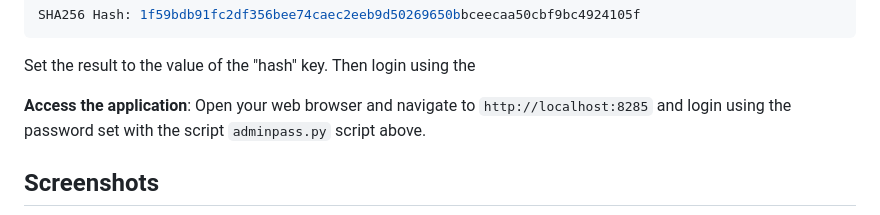
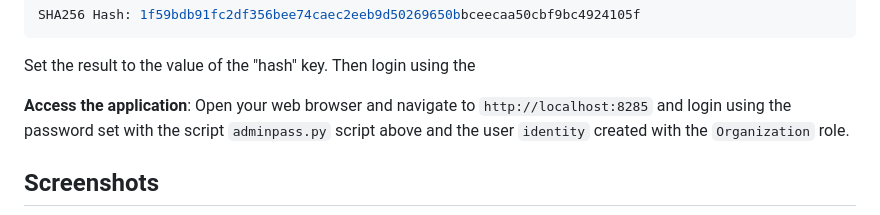
Before and after one commit to thedunston/letta-admin, a Markdown page: README.md, the part around the change. Rendered like a GitHub page.

Commit message:
- Fixed incomplete sentence.

```diff
--- a/README.md
+++ b/README.md
@@ -61,7 +61,7 @@ SHA256 Hash: 1f59bdb91fc2df356bee74caec2eeb9d50269650bbceecaa50cbf9bc4924105f
 
 Set the result to the value of the "hash" key. Then login using the
 
-**Access the application**: Open your web browser and navigate to `http://localhost:8285` and login using the password set with the script `adminpass.py` script above.
+**Access the application**: Open your web browser and navigate to `http://localhost:8285` and login using the password set with the script `adminpass.py` script above and the user `identity` created with the `Organization` role.
 
 ## Screenshots
 
```
